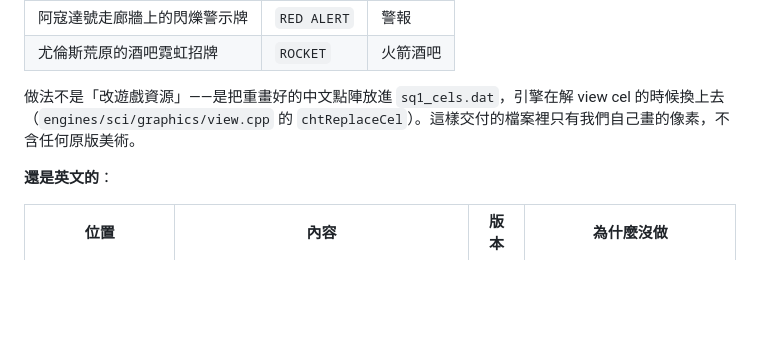
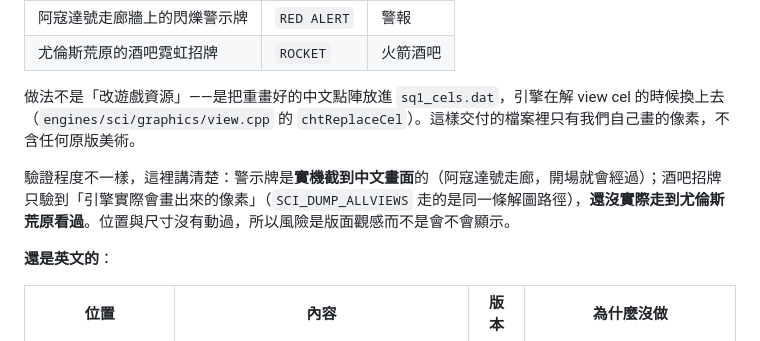
Before and after one commit to wicanr2/space-quest1-cht, a Markdown page: docs/known-issues.md, the part around the change. GitHub-like rendering; blank space fills up the shorter version.

Commit message:
known-issues：兩塊中文招牌的驗證程度分開講清楚
警示牌是實機截到中文畫面的；酒吧招牌只驗到引擎會畫出來的像素，
還沒實際走到尤倫斯荒原看過。

Co-Authored-By: Claude Opus 5 (1M context) <noreply@anthropic.com>

```diff
--- a/docs/known-issues.md
+++ b/docs/known-issues.md
@@ -14,6 +14,8 @@
 | 尤倫斯荒原的酒吧霓虹招牌 | `ROCKET` | 火箭酒吧 |
 
 做法不是「改遊戲資源」——是把重畫好的中文點陣放進 `sq1_cels.dat`，引擎在解 view cel 的時候換上去（`engines/sci/graphics/view.cpp` 的 `chtReplaceCel`）。這樣交付的檔案裡只有我們自己畫的像素，不含任何原版美術。
+
+驗證程度不一樣，這裡講清楚：警示牌是**實機截到中文畫面**的（阿寇達號走廊，開場就會經過）；酒吧招牌只驗到「引擎實際會畫出來的像素」（`SCI_DUMP_ALLVIEWS` 走的是同一條解圖路徑），**還沒實際走到尤倫斯荒原看過**。位置與尺寸沒有動過，所以風險是版面觀感而不是會不會顯示。
 
 **還是英文的**：
 
```
